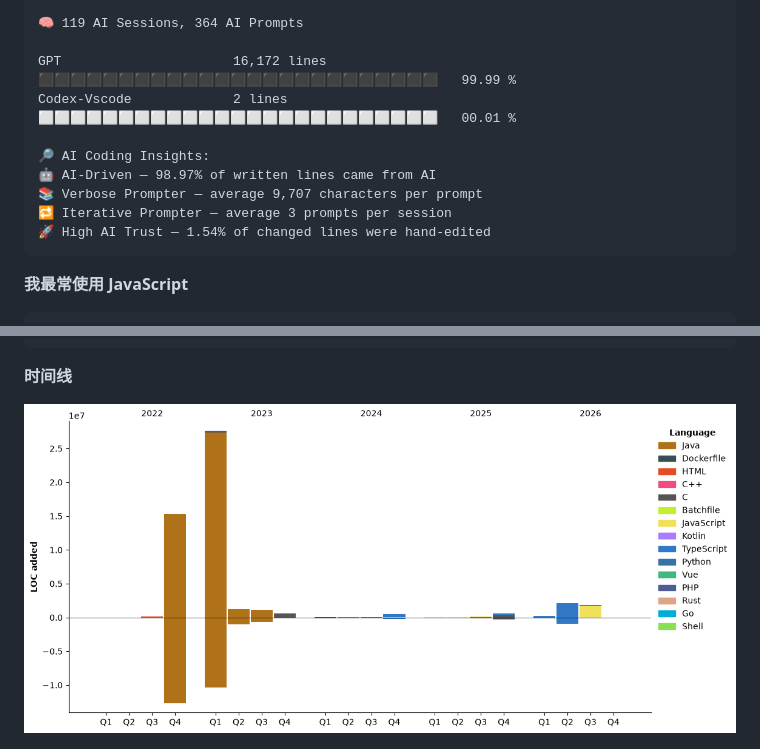
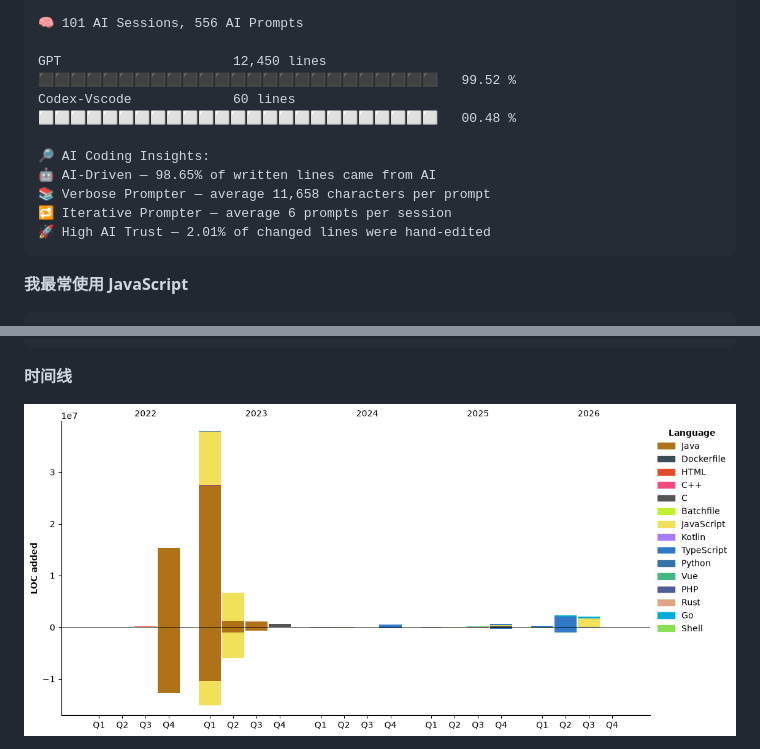
Before and after one commit to TomyJan/TomyJan, a Markdown page: README.md, 2 parts joined by grey strips. Drawn GitHub-style; pictures changed too: assets/bar_graph.png.

````diff
--- a/README.md
+++ b/README.md
@@ -134,14 +134,14 @@ Windows                  69 hrs 23 mins      ⬛⬛⬛⬛⬛⬛⬛⬛⬛⬛⬛
 
-🧠 119 AI Sessions, 364 AI Prompts
+🧠 101 AI Sessions, 556 AI Prompts
 
-GPT                      16,172 lines        ⬛⬛⬛⬛⬛⬛⬛⬛⬛⬛⬛⬛⬛⬛⬛⬛⬛⬛⬛⬛⬛⬛⬛⬛⬛   99.99 %
-Codex-Vscode             2 lines             ⬜⬜⬜⬜⬜⬜⬜⬜⬜⬜⬜⬜⬜⬜⬜⬜⬜⬜⬜⬜⬜⬜⬜⬜⬜   00.01 %
+GPT                      12,450 lines        ⬛⬛⬛⬛⬛⬛⬛⬛⬛⬛⬛⬛⬛⬛⬛⬛⬛⬛⬛⬛⬛⬛⬛⬛⬛   99.52 %
+Codex-Vscode             60 lines            ⬜⬜⬜⬜⬜⬜⬜⬜⬜⬜⬜⬜⬜⬜⬜⬜⬜⬜⬜⬜⬜⬜⬜⬜⬜   00.48 %
 
 🔎 AI Coding Insights:
-🤖 AI-Driven — 98.97% of written lines came from AI
-📚 Verbose Prompter — average 9,707 characters per prompt
-🔁 Iterative Prompter — average 3 prompts per session
-🚀 High AI Trust — 1.54% of changed lines were hand-edited
+🤖 AI-Driven — 98.65% of written lines came from AI
+📚 Verbose Prompter — average 11,658 characters per prompt
+🔁 Iterative Prompter — average 6 prompts per session
+🚀 High AI Trust — 2.01% of changed lines were hand-edited
 ```
 
 **我最常使用 JavaScript**
````
Also changed, not shown: other parts of README.md (+34 -34 lines).
